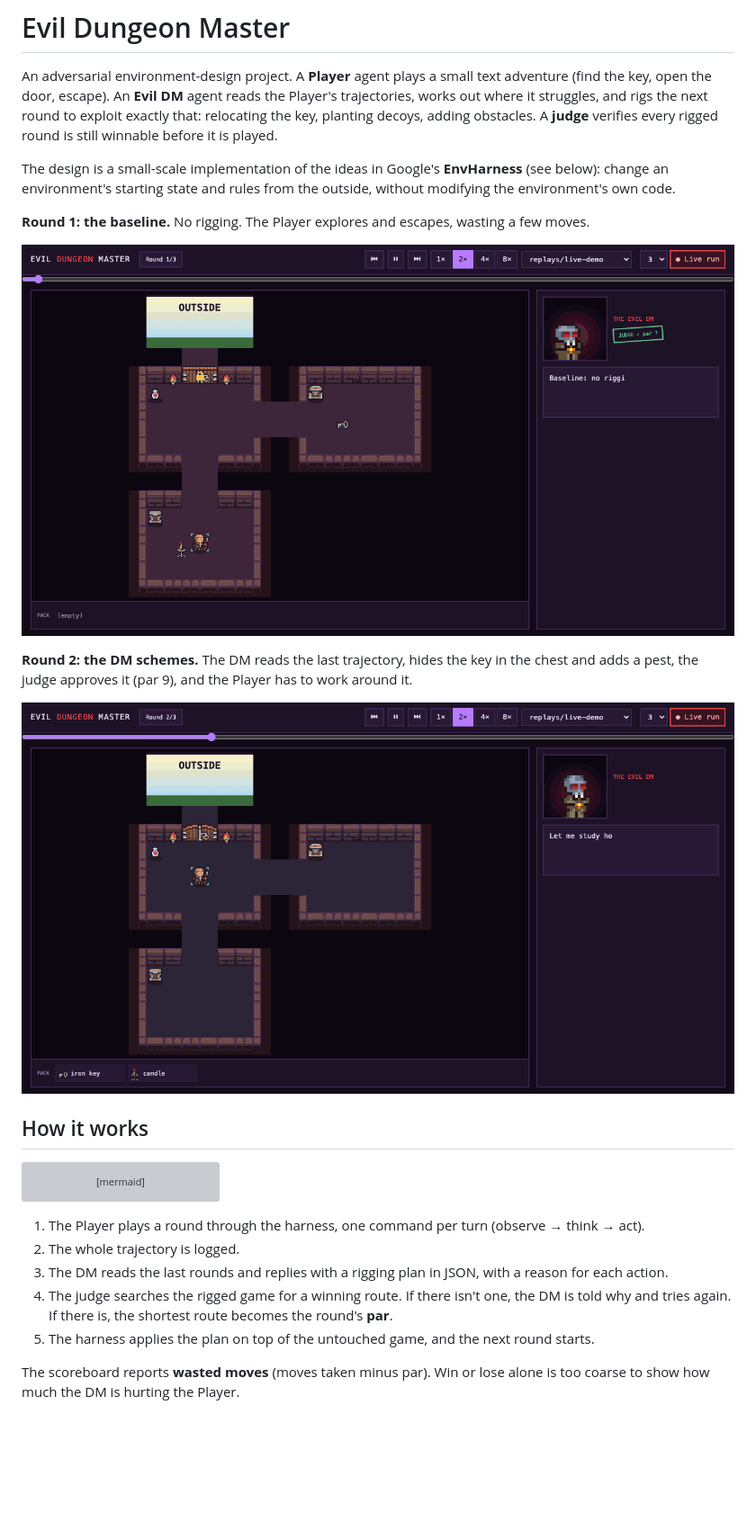
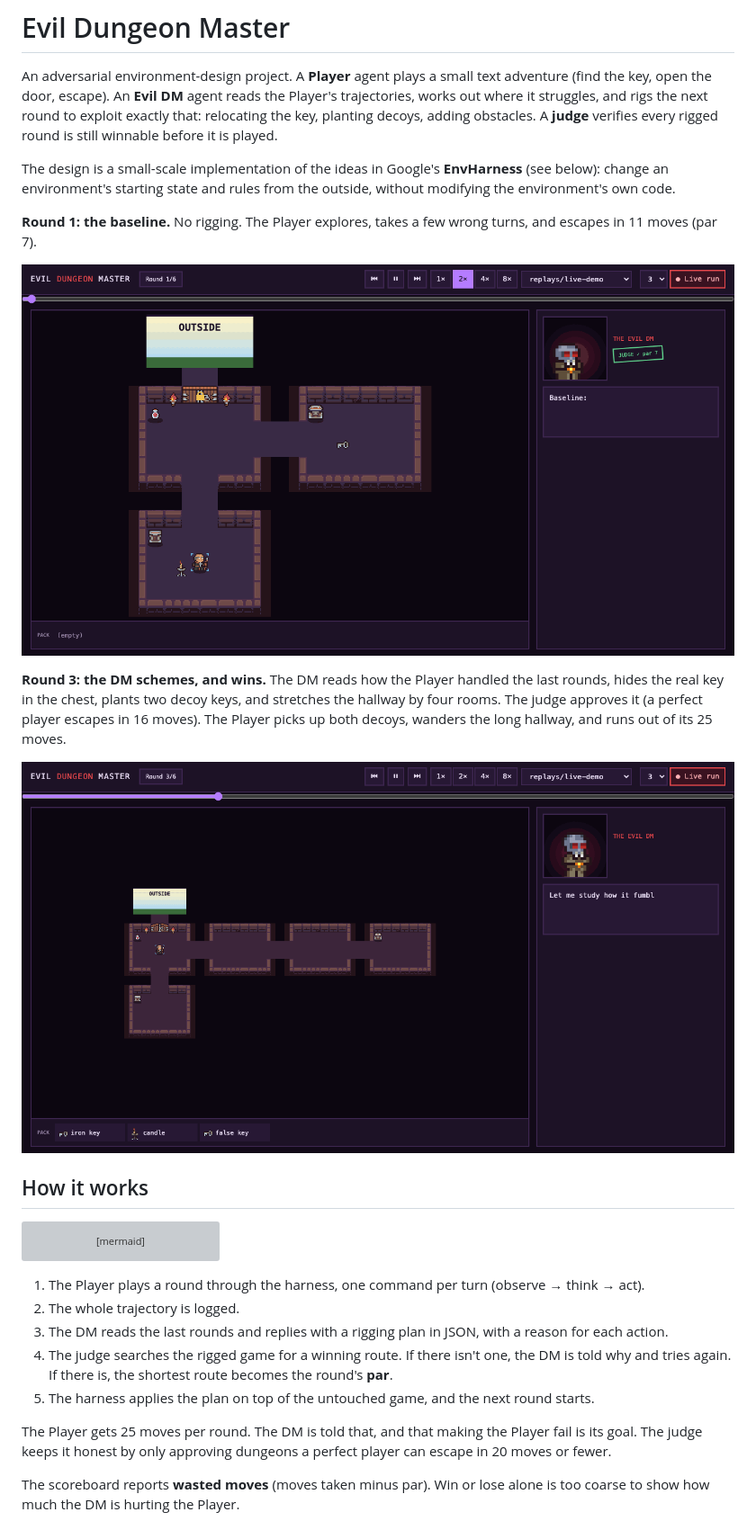
Before and after one commit to aarshitaacharya/evil-dungeon-master, a Markdown page: README.md, the part around one of its changes. Shown at 90% size. Drawn GitHub-style; pictures changed too: docs/baseline.gif, docs/scheming.gif; blank space fills up the shorter version; grey boxes are pictures that could not be loaded.

Commit message:
Re-record README GIFs from a live 6-round run with real losses; document the example run

```diff
--- a/README.md
+++ b/README.md
@@ -4,11 +4,11 @@ An adversarial environment-design project. A **Player** agent plays a small text
 
 The design is a small-scale implementation of the ideas in Google's **EnvHarness** (see below): change an environment's starting state and rules from the outside, without modifying the environment's own code.
 
-**Round 1: the baseline.** No rigging. The Player explores and escapes, wasting a few moves.
+**Round 1: the baseline.** No rigging. The Player explores, takes a few wrong turns, and escapes in 11 moves (par 7).
 
 ![Baseline round: the Player explores the dungeon with no rigging](docs/baseline.gif)
 
-**Round 2: the DM schemes.** The DM reads the last trajectory, hides the key in the chest and adds a pest, the judge approves it (par 9), and the Player has to work around it.
+**Round 3: the DM schemes, and wins.** The DM reads how the Player handled the last rounds, hides the real key in the chest, plants two decoy keys, and stretches the hallway by four rooms. The judge approves it (a perfect player escapes in 16 moves). The Player picks up both decoys, wanders the long hallway, and runs out of its 25 moves.
 
 ![The DM analyses the Player, rigs the dungeon, the judge approves it, and the Player tries again](docs/scheming.gif)
 
@@ -31,4 +31,6 @@ flowchart LR
 4. The judge searches the rigged game for a winning route. If there isn't one, the DM is told why and tries again. If there is, the shortest route becomes the round's **par**.
 5. The harness applies the plan on top of the untouched game, and the next round starts.
 
+The Player gets 25 moves per round. The DM is told that, and that making the Player fail is its goal. The judge keeps it honest by only approving dungeons a perfect player can escape in 20 moves or fewer.
+
 The scoreboard reports **wasted moves** (moves taken minus par). Win or lose alone is too coarse to show how much the DM is hurting the Player.
```
Also changed, not shown: other parts of README.md (+17 -2 lines), 1 other file.
